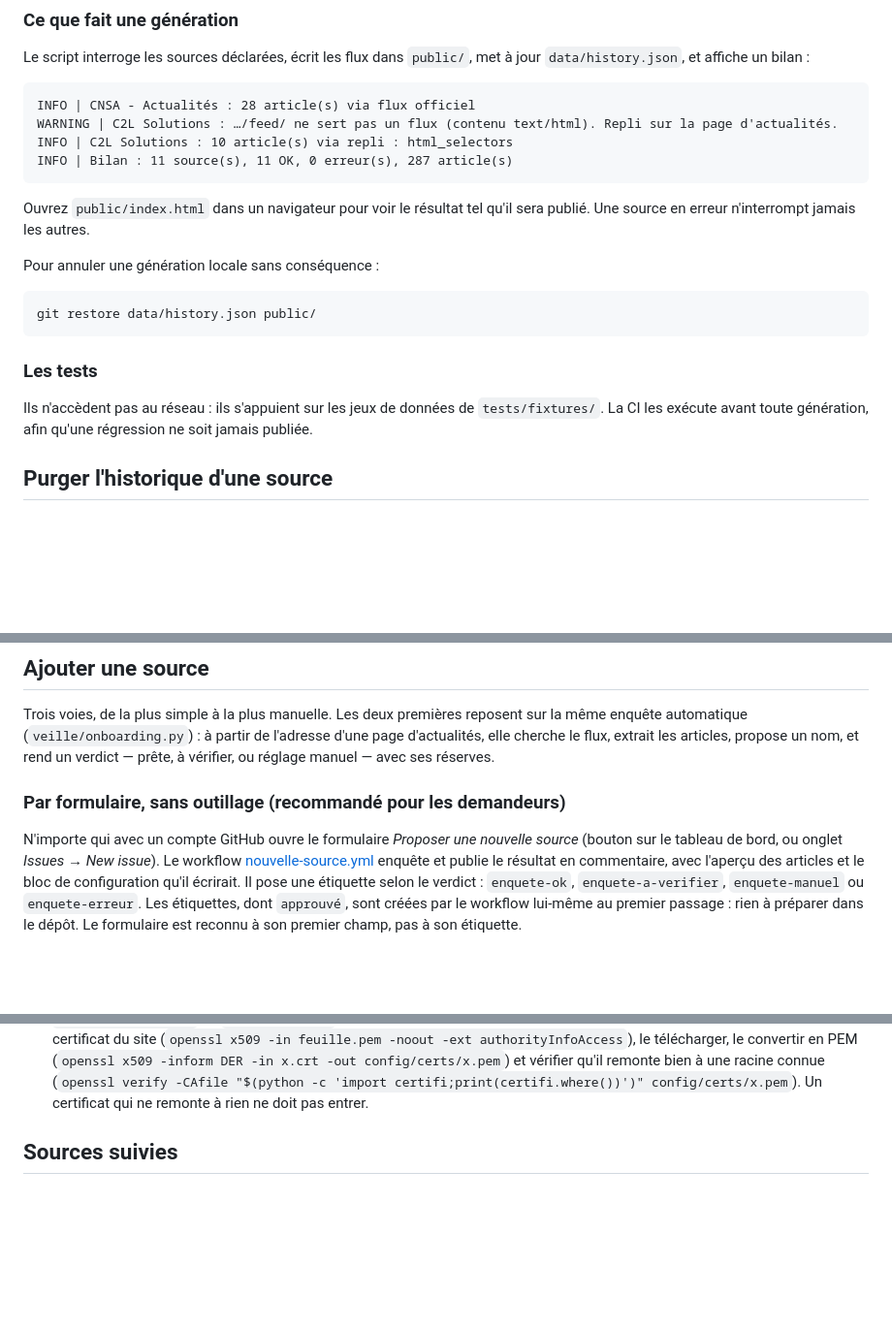
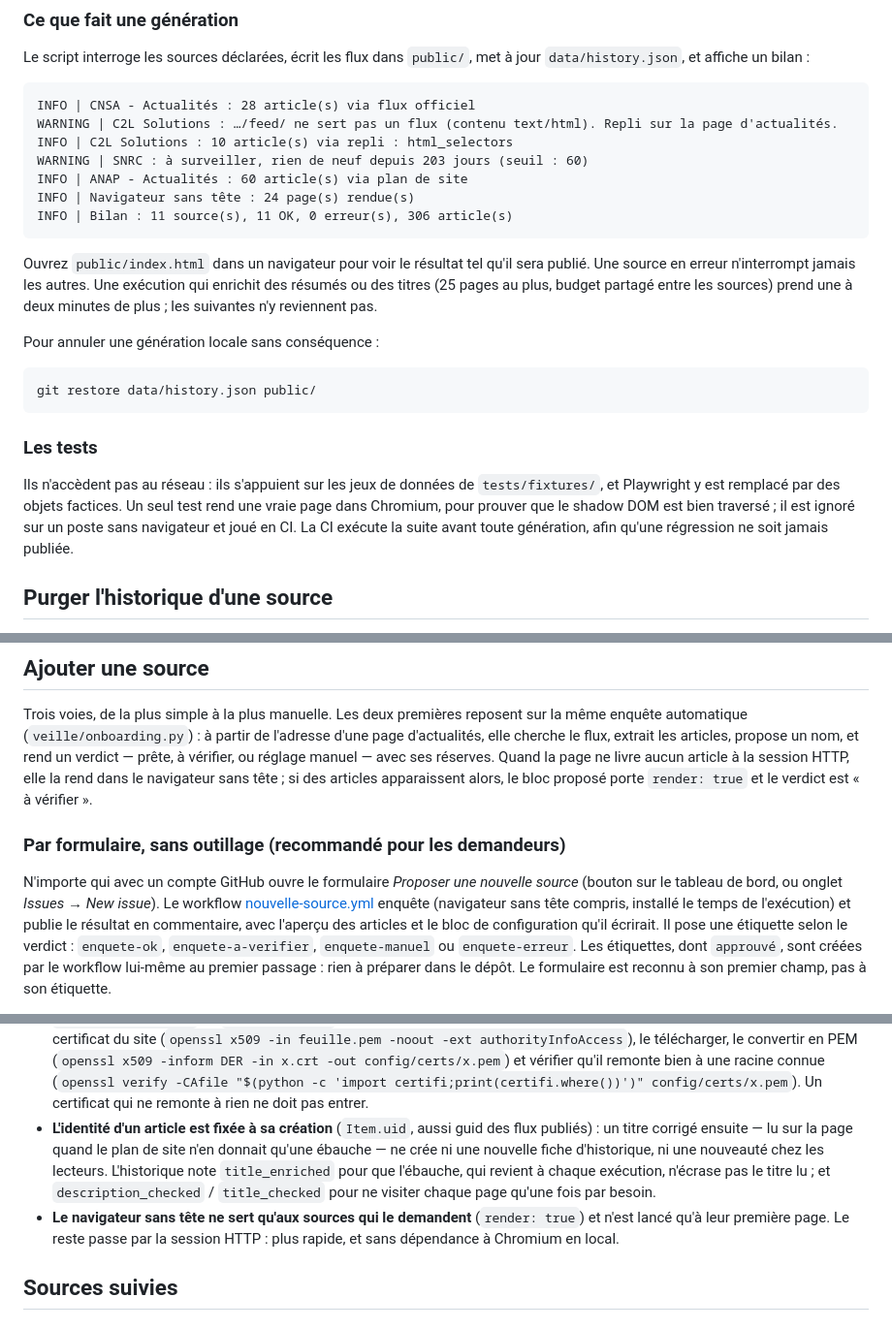
Before and after one commit to AbonnementsGrp/veille-rss, a Markdown page: README.md, 3 parts joined by grey strips. Shown at 97% size. GitHub-like rendering; blank space fills up the shorter version.

````diff
--- a/README.md
+++ b/README.md
@@ -140,11 +144,16 @@ jour `data/history.json`, et affiche un bilan :
 INFO | CNSA - Actualités : 28 article(s) via flux officiel
 WARNING | C2L Solutions : …/feed/ ne sert pas un flux (contenu text/html). Repli sur la page d'actualités.
 INFO | C2L Solutions : 10 article(s) via repli : html_selectors
-INFO | Bilan : 11 source(s), 11 OK, 0 erreur(s), 287 article(s)
+WARNING | SNRC : à surveiller, rien de neuf depuis 203 jours (seuil : 60)
+INFO | ANAP - Actualités : 60 article(s) via plan de site
+INFO | Navigateur sans tête : 24 page(s) rendue(s)
+INFO | Bilan : 11 source(s), 11 OK, 0 erreur(s), 306 article(s)
 ```
 
 Ouvrez `public/index.html` dans un navigateur pour voir le résultat tel qu'il sera
-publié. Une source en erreur n'interrompt jamais les autres.
+publié. Une source en erreur n'interrompt jamais les autres. Une exécution qui
+enrichit des résumés ou des titres (25 pages au plus, budget partagé entre les
+sources) prend une à deux minutes de plus ; les suivantes n'y reviennent pas.
 
 Pour annuler une génération locale sans conséquence :
 
@@ -155,8 +164,11 @@ git restore data/history.json public/
 ### Les tests
 
 Ils n'accèdent pas au réseau : ils s'appuient sur les jeux de données de
-`tests/fixtures/`. La CI les exécute avant toute génération, afin qu'une
-régression ne soit jamais publiée.
+`tests/fixtures/`, et Playwright y est remplacé par des objets factices. Un seul
+test rend une vraie page dans Chromium, pour prouver que le shadow DOM est bien
+traversé ; il est ignoré sur un poste sans navigateur et joué en CI. La CI
+exécute la suite avant toute génération, afin qu'une régression ne soit jamais
+publiée.
 
 ## Purger l'historique d'une source
 
@@ -178,15 +190,18 @@ Trois voies, de la plus simple à la plus manuelle. Les deux premières reposent
 la même enquête automatique (`veille/onboarding.py`) : à partir de l'adresse
 d'une page d'actualités, elle cherche le flux, extrait les articles, propose un
 nom, et rend un verdict — prête, à vérifier, ou réglage manuel — avec ses
-réserves.
+réserves. Quand la page ne livre aucun article à la session HTTP, elle la rend
+dans le navigateur sans tête ; si des articles apparaissent alors, le bloc
+proposé porte `render: true` et le verdict est « à vérifier ».
 
 ### Par formulaire, sans outillage (recommandé pour les demandeurs)
 
 N'importe qui avec un compte GitHub ouvre le formulaire *Proposer une nouvelle
 source* (bouton sur le tableau de bord, ou onglet *Issues* → *New issue*). Le
-workflow [nouvelle-source.yml](.github/workflows/nouvelle-source.yml) enquête et
-publie le résultat en commentaire, avec l'aperçu des articles et le bloc de
-configuration qu'il écrirait. Il pose une étiquette selon le verdict :
+workflow [nouvelle-source.yml](.github/workflows/nouvelle-source.yml) enquête
+(navigateur sans tête compris, installé le temps de l'exécution) et publie le
+résultat en commentaire, avec l'aperçu des articles et le bloc de configuration
+qu'il écrirait. Il pose une étiquette selon le verdict :
 `enquete-ok`, `enquete-a-verifier`, `enquete-manuel` ou `enquete-erreur`. Les
 étiquettes, dont `approuvé`, sont créées par le workflow lui-même au premier
 passage : rien à préparer dans le dépôt. Le formulaire est reconnu à son premier
@@ -413,6 +431,16 @@ si une source le demande.
   config/certs/x.pem`) et vérifier qu'il remonte bien à une racine connue
   (`openssl verify -CAfile "$(python -c 'import certifi;print(certifi.where())')"
   config/certs/x.pem`). Un certificat qui ne remonte à rien ne doit pas entrer.
+- **L'identité d'un article est fixée à sa création** (`Item.uid`, aussi guid
+  des flux publiés) : un titre corrigé ensuite — lu sur la page quand le plan de
+  site n'en donnait qu'une ébauche — ne crée ni une nouvelle fiche d'historique,
+  ni une nouveauté chez les lecteurs. L'historique note `title_enriched` pour
+  que l'ébauche, qui revient à chaque exécution, n'écrase pas le titre lu ; et
+  `description_checked` / `title_checked` pour ne visiter chaque page qu'une
+  fois par besoin.
+- **Le navigateur sans tête ne sert qu'aux sources qui le demandent**
+  (`render: true`) et n'est lancé qu'à leur première page. Le reste passe par la
+  session HTTP : plus rapide, et sans dépendance à Chromium en local.
 
 ## Sources suivies
 
````
Also changed, not shown: other parts of README.md (+14 -7 lines), GUIDE-UTILISATEUR.md (+2 -2 lines).
